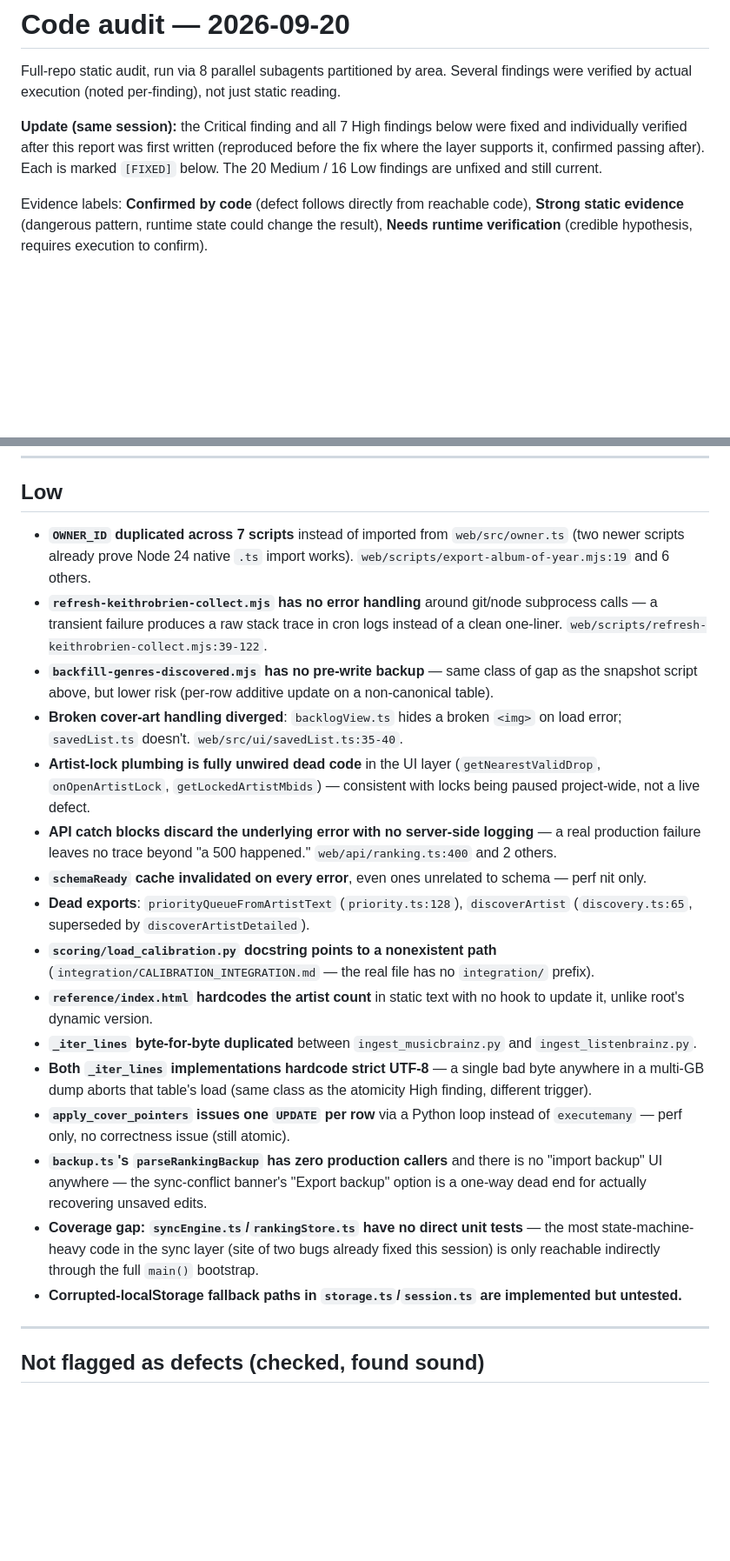
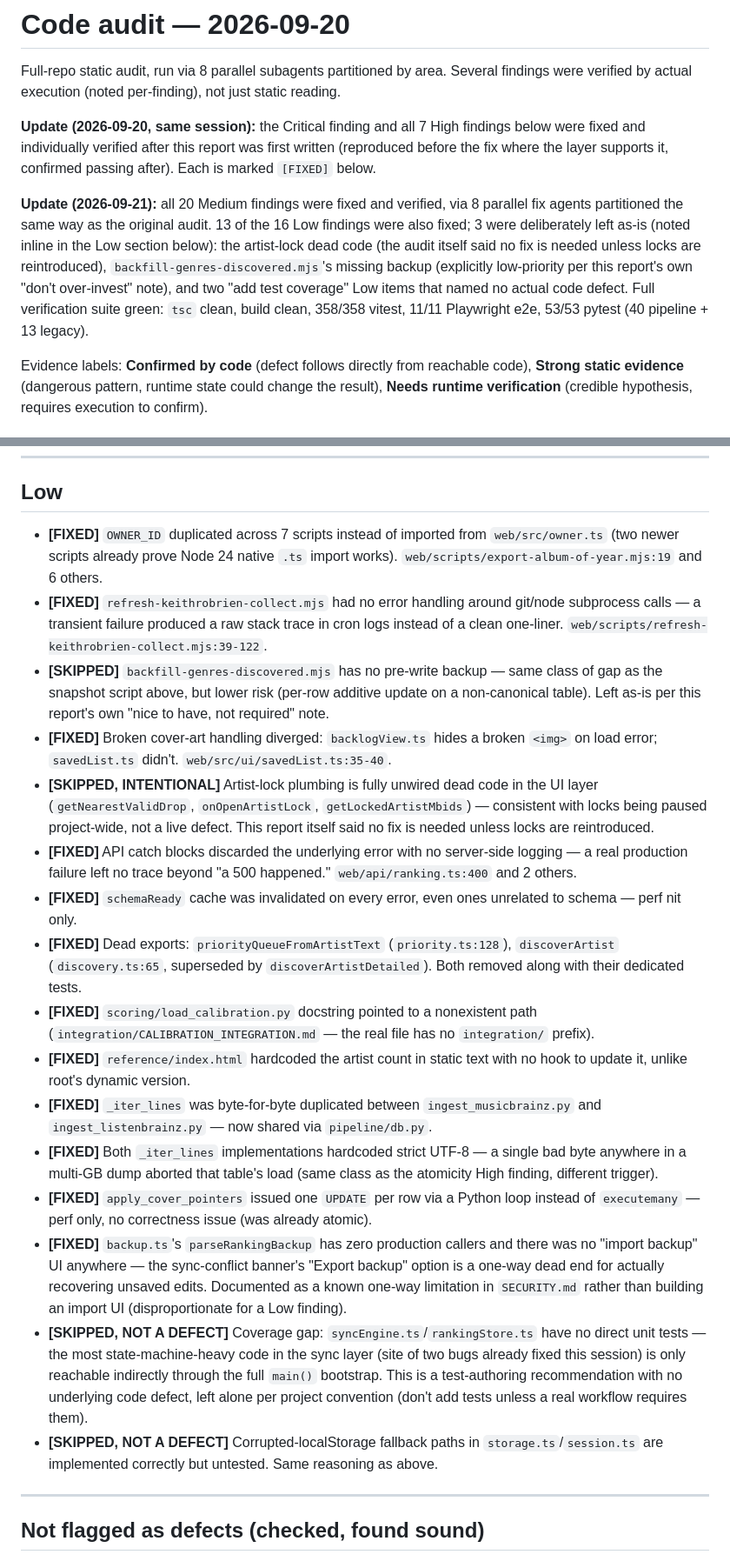
Before and after one commit to k-obrien17/album-case, a Markdown page: CODE-AUDIT-2026-09-20.md, 2 parts joined by grey strips. Shown at 87% size. Rendered like a GitHub page; blank space fills up the shorter version.

```diff
--- a/CODE-AUDIT-2026-09-20.md
+++ b/CODE-AUDIT-2026-09-20.md
@@ -2,7 +2,9 @@
 
 Full-repo static audit, run via 8 parallel subagents partitioned by area. Several findings were verified by actual execution (noted per-finding), not just static reading.
 
-**Update (same session):** the Critical finding and all 7 High findings below were fixed and individually verified after this report was first written (reproduced before the fix where the layer supports it, confirmed passing after). Each is marked `[FIXED]` below. The 20 Medium / 16 Low findings are unfixed and still current.
+**Update (2026-09-20, same session):** the Critical finding and all 7 High findings below were fixed and individually verified after this report was first written (reproduced before the fix where the layer supports it, confirmed passing after). Each is marked `[FIXED]` below.
+
+**Update (2026-09-21):** all 20 Medium findings were fixed and verified, via 8 parallel fix agents partitioned the same way as the original audit. 13 of the 16 Low findings were also fixed; 3 were deliberately left as-is (noted inline in the Low section below): the artist-lock dead code (the audit itself said no fix is needed unless locks are reintroduced), `backfill-genres-discovered.mjs`'s missing backup (explicitly low-priority per this report's own "don't over-invest" note), and two "add test coverage" Low items that named no actual code defect. Full verification suite green: `tsc` clean, build clean, 358/358 vitest, 11/11 Playwright e2e, 53/53 pytest (40 pipeline + 13 legacy).
 
 Evidence labels: **Confirmed by code** (defect follows directly from reachable code), **Strong static evidence** (dangerous pattern, runtime state could change the result), **Needs runtime verification** (credible hypothesis, requires execution to confirm).
 
@@ -216,22 +218,22 @@ Evidence labels: **Confirmed by code** (defect follows directly from reachable c
 
 ## Low
 
-- **`OWNER_ID` duplicated across 7 scripts** instead of imported from `web/src/owner.ts` (two newer scripts already prove Node 24 native `.ts` import works). `web/scripts/export-album-of-year.mjs:19` and 6 others.
-- **`refresh-keithrobrien-collect.mjs` has no error handling** around git/node subprocess calls — a transient failure produces a raw stack trace in cron logs instead of a clean one-liner. `web/scripts/refresh-keithrobrien-collect.mjs:39-122`.
-- **`backfill-genres-discovered.mjs` has no pre-write backup** — same class of gap as the snapshot script above, but lower risk (per-row additive update on a non-canonical table).
-- **Broken cover-art handling diverged**: `backlogView.ts` hides a broken `<img>` on load error; `savedList.ts` doesn't. `web/src/ui/savedList.ts:35-40`.
-- **Artist-lock plumbing is fully unwired dead code** in the UI layer (`getNearestValidDrop`, `onOpenArtistLock`, `getLockedArtistMbids`) — consistent with locks being paused project-wide, not a live defect.
-- **API catch blocks discard the underlying error with no server-side logging** — a real production failure leaves no trace beyond "a 500 happened." `web/api/ranking.ts:400` and 2 others.
-- **`schemaReady` cache invalidated on every error**, even ones unrelated to schema — perf nit only.
-- **Dead exports**: `priorityQueueFromArtistText` (`priority.ts:128`), `discoverArtist` (`discovery.ts:65`, superseded by `discoverArtistDetailed`).
-- **`scoring/load_calibration.py` docstring points to a nonexistent path** (`integration/CALIBRATION_INTEGRATION.md` — the real file has no `integration/` prefix).
-- **`reference/index.html` hardcodes the artist count** in static text with no hook to update it, unlike root's dynamic version.
-- **`_iter_lines` byte-for-byte duplicated** between `ingest_musicbrainz.py` and `ingest_listenbrainz.py`.
-- **Both `_iter_lines` implementations hardcode strict UTF-8** — a single bad byte anywhere in a multi-GB dump aborts that table's load (same class as the atomicity High finding, different trigger).
-- **`apply_cover_pointers` issues one `UPDATE` per row** via a Python loop instead of `executemany` — perf only, no correctness issue (still atomic).
-- **`backup.ts`'s `parseRankingBackup` has zero production callers** and there is no "import backup" UI anywhere — the sync-conflict banner's "Export backup" option is a one-way dead end for actually recovering unsaved edits.
-- **Coverage gap: `syncEngine.ts`/`rankingStore.ts` have no direct unit tests** — the most state-machine-heavy code in the sync layer (site of two bugs already fixed this session) is only reachable indirectly through the full `main()` bootstrap.
-- **Corrupted-localStorage fallback paths in `storage.ts`/`session.ts` are implemented but untested.**
+- **[FIXED]** `OWNER_ID` duplicated across 7 scripts instead of imported from `web/src/owner.ts` (two newer scripts already prove Node 24 native `.ts` import works). `web/scripts/export-album-of-year.mjs:19` and 6 others.
+- **[FIXED]** `refresh-keithrobrien-collect.mjs` had no error handling around git/node subprocess calls — a transient failure produced a raw stack trace in cron logs instead of a clean one-liner. `web/scripts/refresh-keithrobrien-collect.mjs:39-122`.
+- **[SKIPPED]** `backfill-genres-discovered.mjs` has no pre-write backup — same class of gap as the snapshot script above, but lower risk (per-row additive update on a non-canonical table). Left as-is per this report's own "nice to have, not required" note.
+- **[FIXED]** Broken cover-art handling diverged: `backlogView.ts` hides a broken `<img>` on load error; `savedList.ts` didn't. `web/src/ui/savedList.ts:35-40`.
+- **[SKIPPED, INTENTIONAL]** Artist-lock plumbing is fully unwired dead code in the UI layer (`getNearestValidDrop`, `onOpenArtistLock`, `getLockedArtistMbids`) — consistent with locks being paused project-wide, not a live defect. This report itself said no fix is needed unless locks are reintroduced.
+- **[FIXED]** API catch blocks discarded the underlying error with no server-side logging — a real production failure left no trace beyond "a 500 happened." `web/api/ranking.ts:400` and 2 others.
+- **[FIXED]** `schemaReady` cache was invalidated on every error, even ones unrelated to schema — perf nit only.
+- **[FIXED]** Dead exports: `priorityQueueFromArtistText` (`priority.ts:128`), `discoverArtist` (`discovery.ts:65`, superseded by `discoverArtistDetailed`). Both removed along with their dedicated tests.
+- **[FIXED]** `scoring/load_calibration.py` docstring pointed to a nonexistent path (`integration/CALIBRATION_INTEGRATION.md` — the real file has no `integration/` prefix).
+- **[FIXED]** `reference/index.html` hardcoded the artist count in static text with no hook to update it, unlike root's dynamic version.
+- **[FIXED]** `_iter_lines` was byte-for-byte duplicated between `ingest_musicbrainz.py` and `ingest_listenbrainz.py` — now shared via `pipeline/db.py`.
+- **[FIXED]** Both `_iter_lines` implementations hardcoded strict UTF-8 — a single bad byte anywhere in a multi-GB dump aborted that table's load (same class as the atomicity High finding, different trigger).
+- **[FIXED]** `apply_cover_pointers` issued one `UPDATE` per row via a Python loop instead of `executemany` — perf only, no correctness issue (was already atomic).
+- **[FIXED]** `backup.ts`'s `parseRankingBackup` has zero production callers and there was no "import backup" UI anywhere — the sync-conflict banner's "Export backup" option is a one-way dead end for actually recovering unsaved edits. Documented as a known one-way limitation in `SECURITY.md` rather than building an import UI (disproportionate for a Low finding).
+- **[SKIPPED, NOT A DEFECT]** Coverage gap: `syncEngine.ts`/`rankingStore.ts` have no direct unit tests — the most state-machine-heavy code in the sync layer (site of two bugs already fixed this session) is only reachable indirectly through the full `main()` bootstrap. This is a test-authoring recommendation with no underlying code defect, left alone per project convention (don't add tests unless a real workflow requires them).
+- **[SKIPPED, NOT A DEFECT]** Corrupted-localStorage fallback paths in `storage.ts`/`session.ts` are implemented correctly but untested. Same reasoning as above.
 
 ---
 
```
Also changed, not shown: other parts of CODE-AUDIT-2026-09-20.md (+20 -20 lines).
